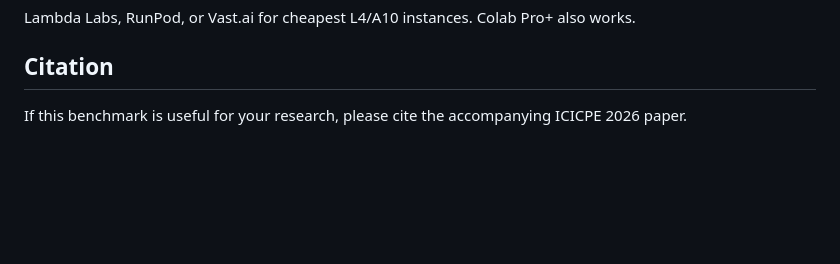
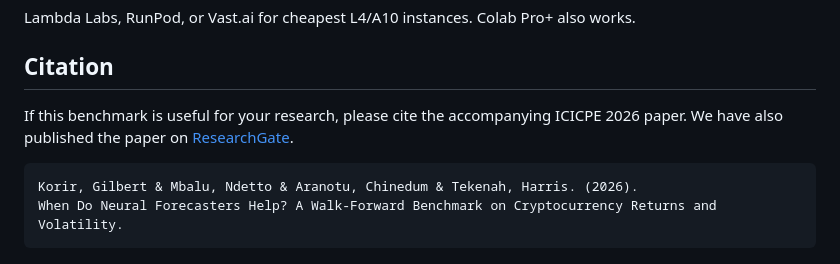
Before and after one commit to kiplangatkorir/crypto-forecast-benchmark, a Markdown page: README.md, the part around the change. Rendered like a GitHub page; blank space fills up the shorter version.

Commit message:
Update README with ResearchGate publication link

````diff
--- a/README.md
+++ b/README.md
@@ -89,4 +89,9 @@ downloaded locally as zip archives under `results/modal_archives/`.
 Lambda Labs, RunPod, or Vast.ai for cheapest L4/A10 instances. Colab Pro+ also works.
 
 ## Citation
-If this benchmark is useful for your research, please cite the accompanying ICICPE 2026 paper.
+If this benchmark is useful for your research, please cite the accompanying ICICPE 2026 paper. We have also published the paper on [ResearchGate](https://www.researchgate.net/publication/405856354_When_Do_Neural_Forecasters_Help_A_Walk-Forward_Benchmark_on_Cryptocurrency_Returns_and_Volatility).
+
+```
+Korir, Gilbert & Mbalu, Ndetto & Aranotu, Chinedum & Tekenah, Harris. (2026).
+When Do Neural Forecasters Help? A Walk-Forward Benchmark on Cryptocurrency Returns and Volatility.
+```
````
